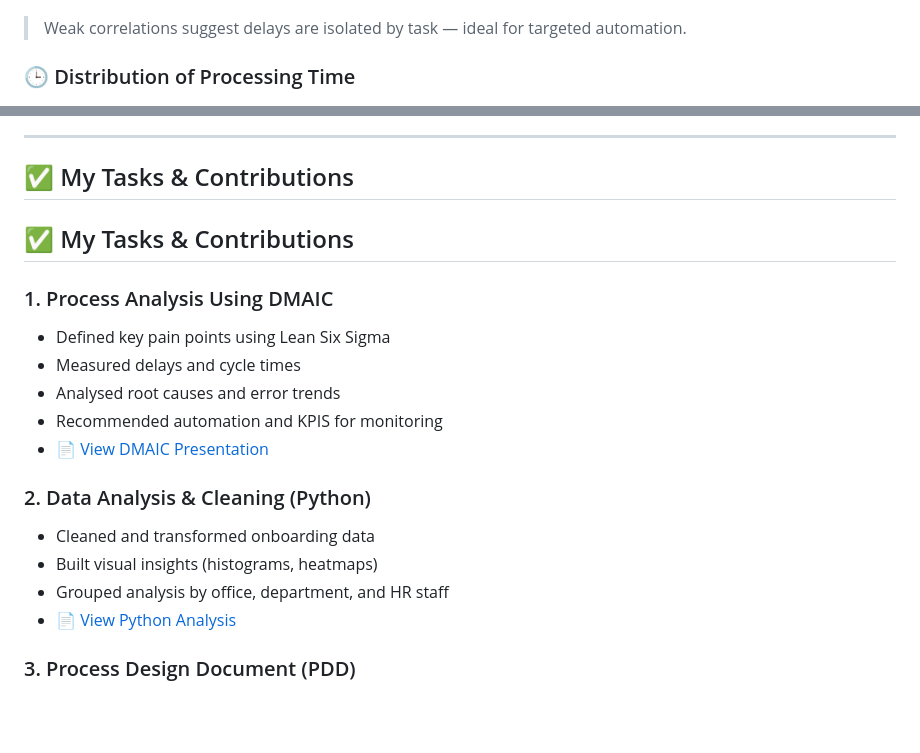
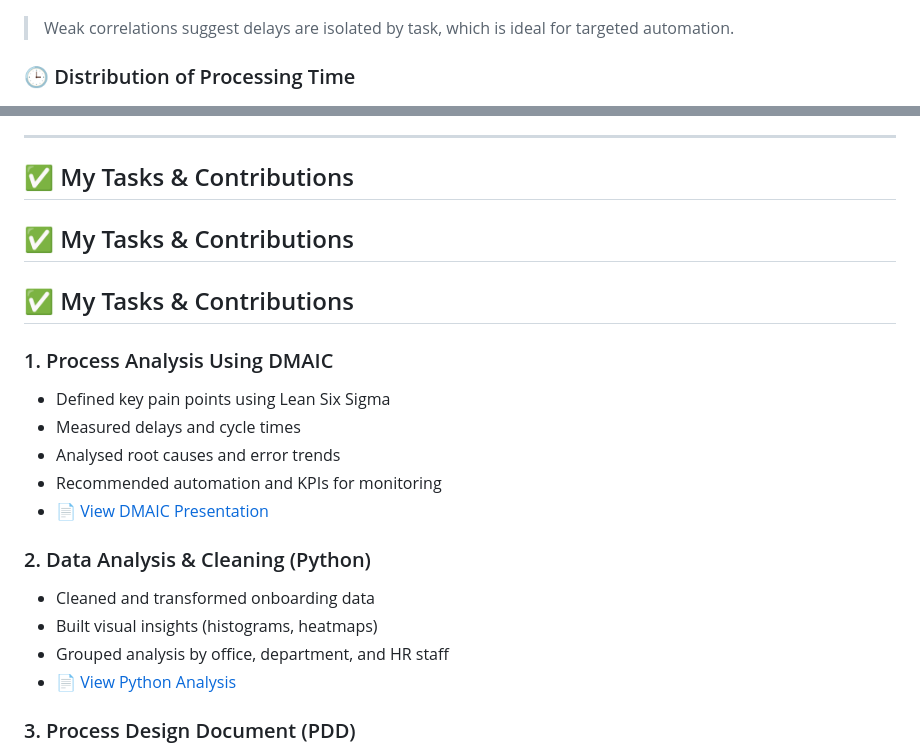
Before and after one commit to blackWcode/Reducing-Employee-Onboarding-Time-with-UiPath-Lean-Six-Sigma, a Markdown page: README.md, 2 parts joined by grey strips. Drawn GitHub-style; blank space fills up the shorter version.

```diff
--- a/README.md
+++ b/README.md
@@ -56,7 +56,7 @@ This project simulates a complex HR onboarding process for a growing tech compan
 
 ### 🔗 Correlation Between Delays in Onboarding Steps
 ![Correlation Heatmap](./Correlation%20Between%20Delays%20in%20Onboarding%20Steps.png)
-> Weak correlations suggest delays are isolated by task — ideal for targeted automation.
+> Weak correlations suggest delays are isolated by task, which is ideal for targeted automation.
 
 ### 🕒 Distribution of Processing Time
 ![Processing Time Histogram](./Distribution%20of%20Processing%20Time.png)
@@ -98,11 +98,13 @@ This project simulates a complex HR onboarding process for a growing tech compan
 
 ## ✅ My Tasks & Contributions
 
+## ✅ My Tasks & Contributions
+
 ### 1. Process Analysis Using DMAIC
 - Defined key pain points using Lean Six Sigma
 - Measured delays and cycle times
 - Analysed root causes and error trends
-- Recommended automation and KPIS for monitoring
+- Recommended automation and KPIs for monitoring
 - 📄 [View DMAIC Presentation](https://github.com/YOURUSERNAME/YOURREPO/blob/main/HR%20Onboarding%20Process%20Improvement%20%20%20Presentation%20DMAIC.odp)
 
 ### 2. Data Analysis & Cleaning (Python)
@@ -110,7 +112,6 @@ This project simulates a complex HR onboarding process for a growing tech compan
 - Built visual insights (histograms, heatmaps)
 - Grouped analysis by office, department, and HR staff
 - 📄 [View Python Analysis](https://github.com/YOURUSERNAME/YOURREPO/blob/main/Python%20Jupyter.html)
-
 
 ### 3. Process Design Document (PDD)
 - Documented current vs. future automated flows
```
